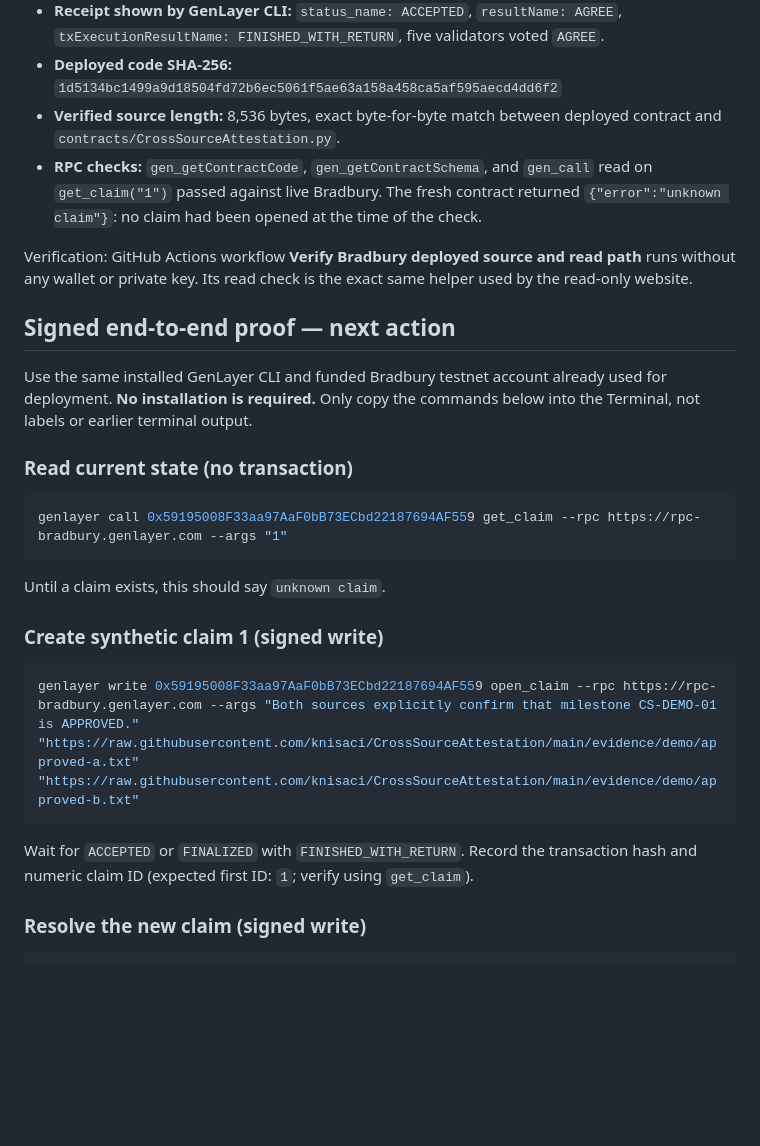
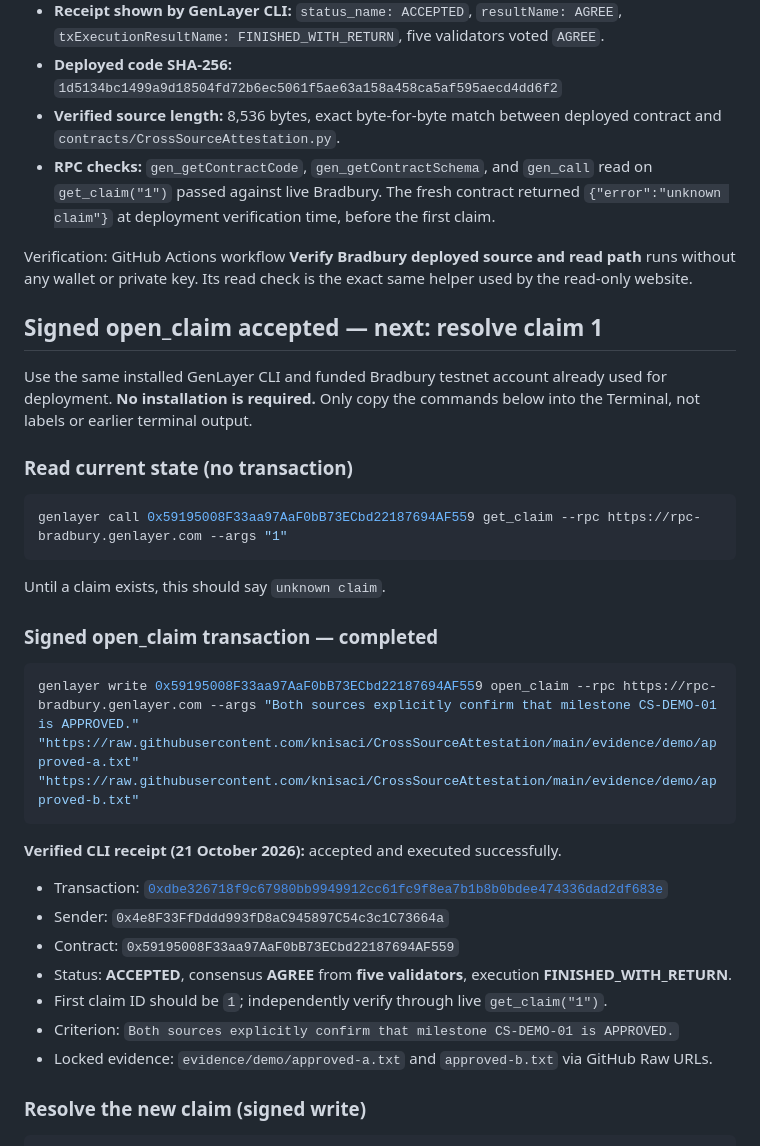
Before and after one commit to knisaci/CrossSourceAttestation, a Markdown page: docs/BRADBURY-DEPLOYMENT.md, the part around the change. Drawn GitHub-style; blank space fills up the shorter version.

Commit message:
Record accepted first signed Bradbury open_claim receipt and proceed to resolve

````diff
--- a/docs/BRADBURY-DEPLOYMENT.md
+++ b/docs/BRADBURY-DEPLOYMENT.md
@@ -9,11 +9,11 @@
 - **Receipt shown by GenLayer CLI:** `status_name: ACCEPTED`, `resultName: AGREE`, `txExecutionResultName: FINISHED_WITH_RETURN`, five validators voted `AGREE`.
 - **Deployed code SHA-256:** `1d5134bc1499a9d18504fd72b6ec5061f5ae63a158a458ca5af595aecd4dd6f2`
 - **Verified source length:** 8,536 bytes, exact byte-for-byte match between deployed contract and `contracts/CrossSourceAttestation.py`.
-- **RPC checks:** `gen_getContractCode`, `gen_getContractSchema`, and `gen_call` read on `get_claim("1")` passed against live Bradbury. The fresh contract returned `{"error":"unknown claim"}`: no claim had been opened at the time of the check.
+- **RPC checks:** `gen_getContractCode`, `gen_getContractSchema`, and `gen_call` read on `get_claim("1")` passed against live Bradbury. The fresh contract returned `{"error":"unknown claim"}` at deployment verification time, before the first claim.
 
 Verification: GitHub Actions workflow **Verify Bradbury deployed source and read path** runs without any wallet or private key. Its read check is the exact same helper used by the read-only website.
 
-## Signed end-to-end proof — next action
+## Signed open_claim accepted — next: resolve claim 1
 
 Use the same installed GenLayer CLI and funded Bradbury testnet account already used for deployment. **No installation is required.** Only copy the commands below into the Terminal, not labels or earlier terminal output.
 
@@ -25,13 +25,21 @@ genlayer call 0x59195008F33aa97AaF0bB73ECbd22187694AF559 get_claim --rpc https:/
 
 Until a claim exists, this should say `unknown claim`.
 
-### Create synthetic claim 1 (signed write)
+### Signed open_claim transaction — completed
 
 ```sh
 genlayer write 0x59195008F33aa97AaF0bB73ECbd22187694AF559 open_claim --rpc https://rpc-bradbury.genlayer.com --args "Both sources explicitly confirm that milestone CS-DEMO-01 is APPROVED." "https://raw.githubusercontent.com/knisaci/CrossSourceAttestation/main/evidence/demo/approved-a.txt" "https://raw.githubusercontent.com/knisaci/CrossSourceAttestation/main/evidence/demo/approved-b.txt"
 ```
 
-Wait for `ACCEPTED` or `FINALIZED` with `FINISHED_WITH_RETURN`. Record the transaction hash and numeric claim ID (expected first ID: `1`; verify using `get_claim`).
+**Verified CLI receipt (21 October 2026):** accepted and executed successfully.
+
+- Transaction: [`0xdbe326718f9c67980bb9949912cc61fc9f8ea7b1b8b0bdee474336dad2df683e`](https://explorer-bradbury.genlayer.com/tx/0xdbe326718f9c67980bb9949912cc61fc9f8ea7b1b8b0bdee474336dad2df683e)
+- Sender: `0x4e8F33FfDddd993fD8aC945897C54c3c1C73664a`
+- Contract: `0x59195008F33aa97AaF0bB73ECbd22187694AF559`
+- Status: **ACCEPTED**, consensus **AGREE** from **five validators**, execution **FINISHED_WITH_RETURN**.
+- First claim ID should be `1`; independently verify through live `get_claim("1")`.
+- Criterion: `Both sources explicitly confirm that milestone CS-DEMO-01 is APPROVED.`
+- Locked evidence: `evidence/demo/approved-a.txt` and `approved-b.txt` via GitHub Raw URLs.
 
 ### Resolve the new claim (signed write)
 
````
